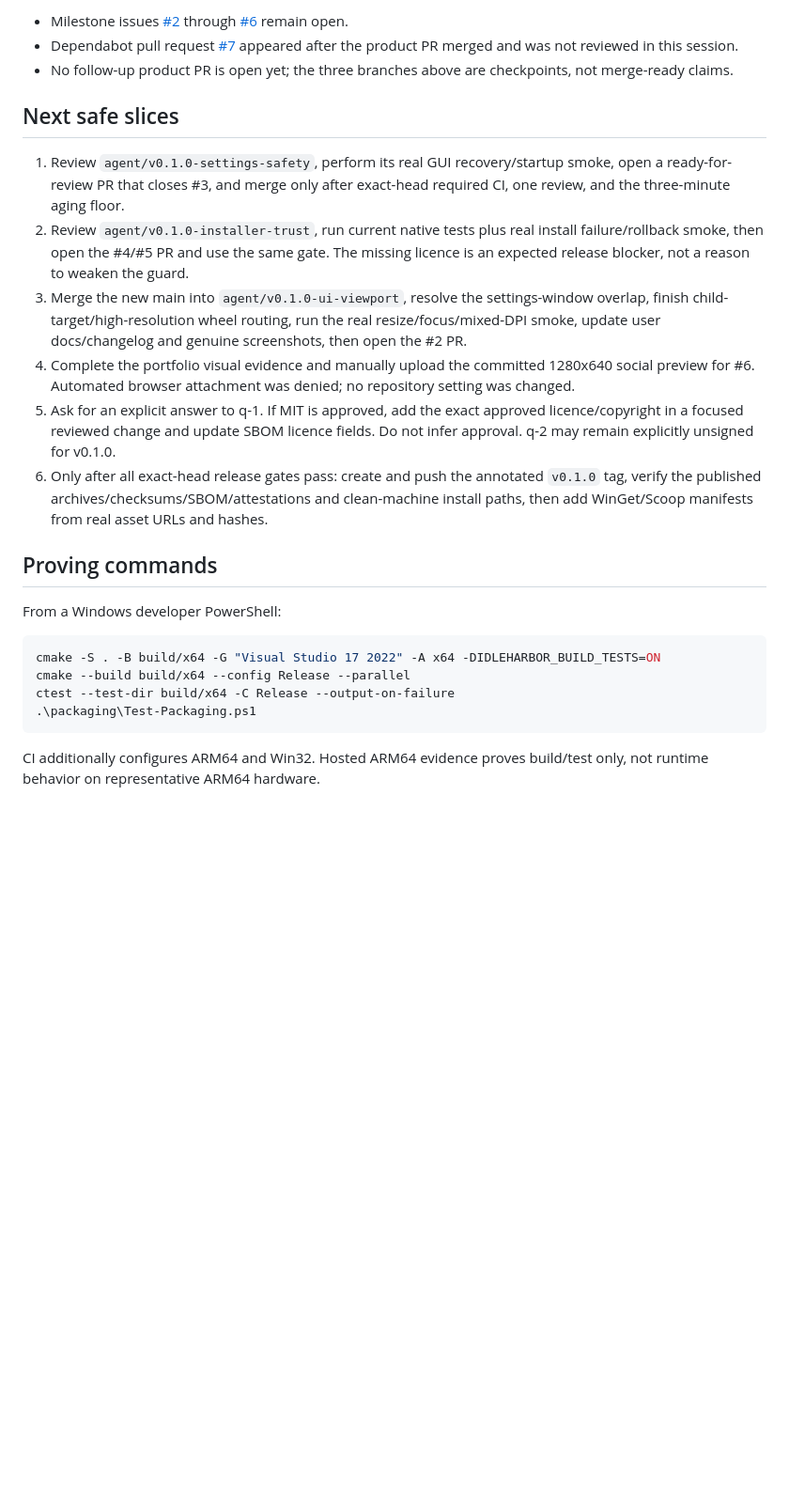
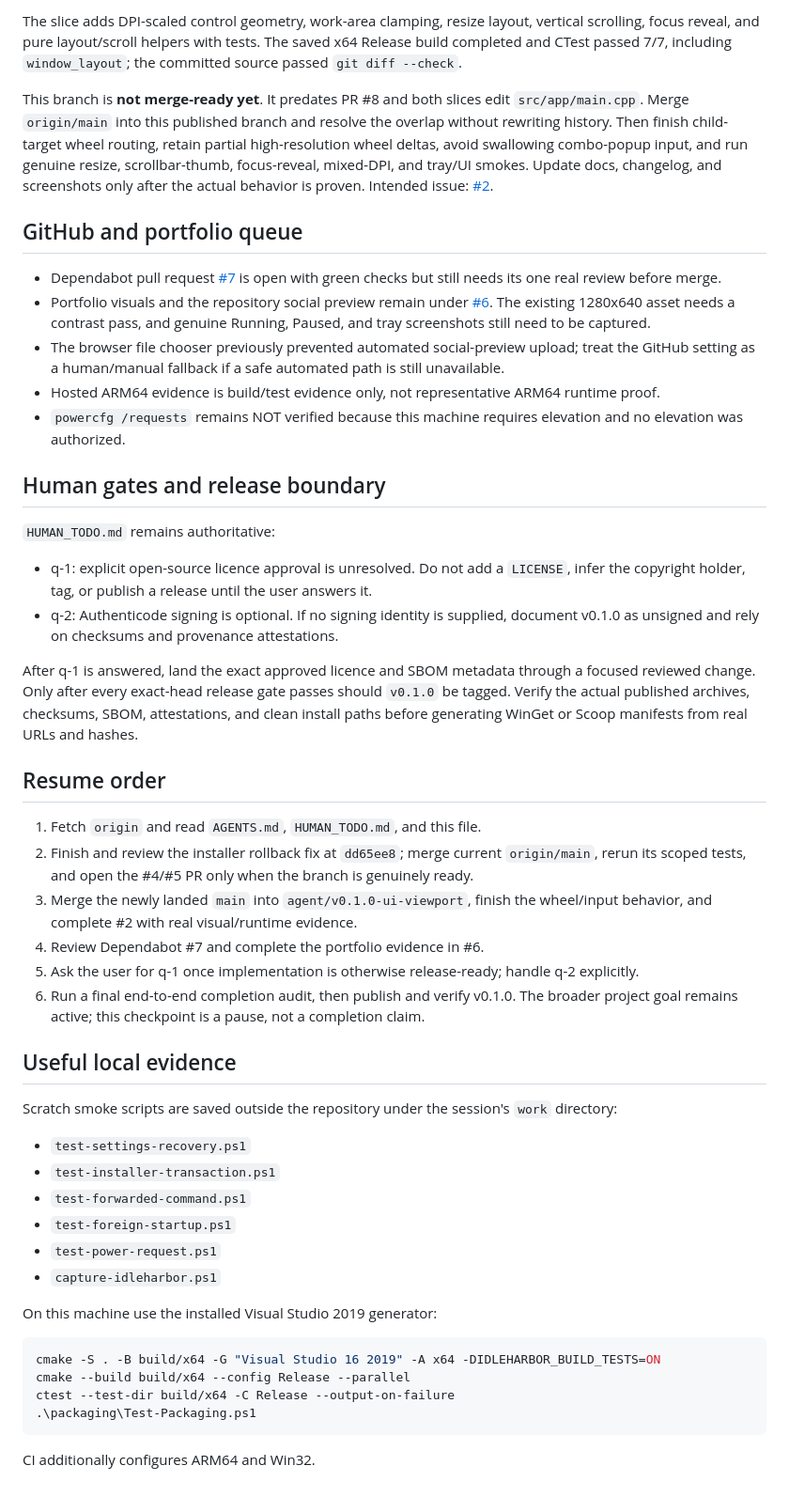
Before and after one commit to Chris0Jeky/IdleHarbor, a Markdown page: PROJECT_STATE.md, the part around one of its changes. Shown at 94% size. GitHub-like rendering; blank space fills up the shorter version.

Commit message:
Refresh stop-safe project checkpoint

````diff
--- a/PROJECT_STATE.md
+++ b/PROJECT_STATE.md
@@ -91,41 +78,72 @@ branch and resolve that overlap explicitly rather than force-rewriting a publish
 
-- Milestone issues [#2](https://github.com/Chris0Jeky/IdleHarbor/issues/2) through
-  [#6](https://github.com/Chris0Jeky/IdleHarbor/issues/6) remain open.
-- Dependabot pull request [#7](https://github.com/Chris0Jeky/IdleHarbor/pull/7) appeared after the
-  product PR merged and was not reviewed in this session.
-- No follow-up product PR is open yet; the three branches above are checkpoints, not merge-ready
-  claims.
+The slice adds DPI-scaled control geometry, work-area clamping, resize layout, vertical scrolling,
+focus reveal, and pure layout/scroll helpers with tests. The saved x64 Release build completed and
+CTest passed 7/7, including `window_layout`; the committed source passed `git diff --check`.
 
-## Next safe slices
+This branch is **not merge-ready yet**. It predates PR #8 and both slices edit `src/app/main.cpp`.
+Merge `origin/main` into this published branch and resolve the overlap without rewriting history.
+Then finish child-target wheel routing, retain partial high-resolution wheel deltas, avoid swallowing
+combo-popup input, and run genuine resize, scrollbar-thumb, focus-reveal, mixed-DPI, and tray/UI
+smokes. Update docs, changelog, and screenshots only after the actual behavior is proven. Intended
+issue: [#2](https://github.com/Chris0Jeky/IdleHarbor/issues/2).
 
-1. Review `agent/v0.1.0-settings-safety`, perform its real GUI recovery/startup smoke, open a
-   ready-for-review PR that closes #3, and merge only after exact-head required CI, one review, and
-   the three-minute aging floor.
-2. Review `agent/v0.1.0-installer-trust`, run current native tests plus real install failure/rollback
-   smoke, then open the #4/#5 PR and use the same gate. The missing licence is an expected release
-   blocker, not a reason to weaken the guard.
-3. Merge the new main into `agent/v0.1.0-ui-viewport`, resolve the settings-window overlap, finish
-   child-target/high-resolution wheel routing, run the real resize/focus/mixed-DPI smoke, update
-   user docs/changelog and genuine screenshots, then open the #2 PR.
-4. Complete the portfolio visual evidence and manually upload the committed 1280x640 social preview
-   for #6. Automated browser attachment was denied; no repository setting was changed.
-5. Ask for an explicit answer to q-1. If MIT is approved, add the exact approved licence/copyright
-   in a focused reviewed change and update SBOM licence fields. Do not infer approval. q-2 may remain
-   explicitly unsigned for v0.1.0.
-6. Only after all exact-head release gates pass: create and push the annotated `v0.1.0` tag, verify
-   the published archives/checksums/SBOM/attestations and clean-machine install paths, then add
-   WinGet/Scoop manifests from real asset URLs and hashes.
+## GitHub and portfolio queue
 
-## Proving commands
+- Dependabot pull request [#7](https://github.com/Chris0Jeky/IdleHarbor/pull/7) is open with green
+  checks but still needs its one real review before merge.
+- Portfolio visuals and the repository social preview remain under
+  [#6](https://github.com/Chris0Jeky/IdleHarbor/issues/6). The existing 1280x640 asset needs a
+  contrast pass, and genuine Running, Paused, and tray screenshots still need to be captured.
+- The browser file chooser previously prevented automated social-preview upload; treat the GitHub
+  setting as a human/manual fallback if a safe automated path is still unavailable.
+- Hosted ARM64 evidence is build/test evidence only, not representative ARM64 runtime proof.
+- `powercfg /requests` remains NOT verified because this machine requires elevation and no elevation
+  was authorized.
 
-From a Windows developer PowerShell:
+## Human gates and release boundary
+
+`HUMAN_TODO.md` remains authoritative:
+
+- q-1: explicit open-source licence approval is unresolved. Do not add a `LICENSE`, infer the
+  copyright holder, tag, or publish a release until the user answers it.
+- q-2: Authenticode signing is optional. If no signing identity is supplied, document v0.1.0 as
+  unsigned and rely on checksums and provenance attestations.
+
+After q-1 is answered, land the exact approved licence and SBOM metadata through a focused reviewed
+change. Only after every exact-head release gate passes should `v0.1.0` be tagged. Verify the actual
+published archives, checksums, SBOM, attestations, and clean install paths before generating WinGet
+or Scoop manifests from real URLs and hashes.
+
+## Resume order
+
+1. Fetch `origin` and read `AGENTS.md`, `HUMAN_TODO.md`, and this file.
+2. Finish and review the installer rollback fix at `dd65ee8`; merge current `origin/main`, rerun its
+   scoped tests, and open the #4/#5 PR only when the branch is genuinely ready.
+3. Merge the newly landed `main` into `agent/v0.1.0-ui-viewport`, finish the wheel/input behavior,
+   and complete #2 with real visual/runtime evidence.
+4. Review Dependabot #7 and complete the portfolio evidence in #6.
+5. Ask the user for q-1 once implementation is otherwise release-ready; handle q-2 explicitly.
+6. Run a final end-to-end completion audit, then publish and verify v0.1.0. The broader project goal
+   remains active; this checkpoint is a pause, not a completion claim.
+
+## Useful local evidence
+
+Scratch smoke scripts are saved outside the repository under the session's `work` directory:
+
+- `test-settings-recovery.ps1`
+- `test-installer-transaction.ps1`
+- `test-forwarded-command.ps1`
+- `test-foreign-startup.ps1`
+- `test-power-request.ps1`
+- `capture-idleharbor.ps1`
+
+On this machine use the installed Visual Studio 2019 generator:
 
 ```powershell
-cmake -S . -B build/x64 -G "Visual Studio 17 2022" -A x64 -DIDLEHARBOR_BUILD_TESTS=ON
+cmake -S . -B build/x64 -G "Visual Studio 16 2019" -A x64 -DIDLEHARBOR_BUILD_TESTS=ON
 cmake --build build/x64 --config Release --parallel
 ctest --test-dir build/x64 -C Release --output-on-failure
 .\packaging\Test-Packaging.ps1
 ```
 
-CI additionally configures ARM64 and Win32. Hosted ARM64 evidence proves build/test only, not
-runtime behavior on representative ARM64 hardware.
+CI additionally configures ARM64 and Win32.
````
Also changed, not shown: other parts of PROJECT_STATE.md (+56 -69 lines).
